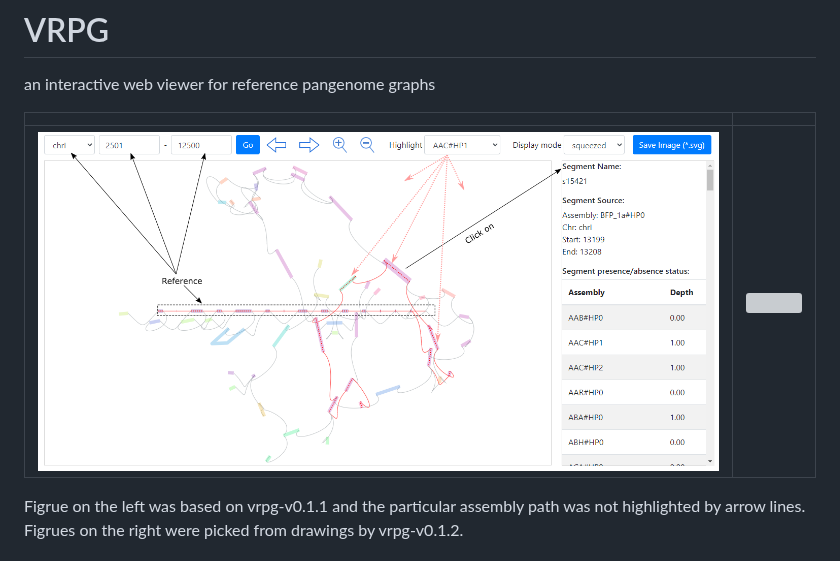
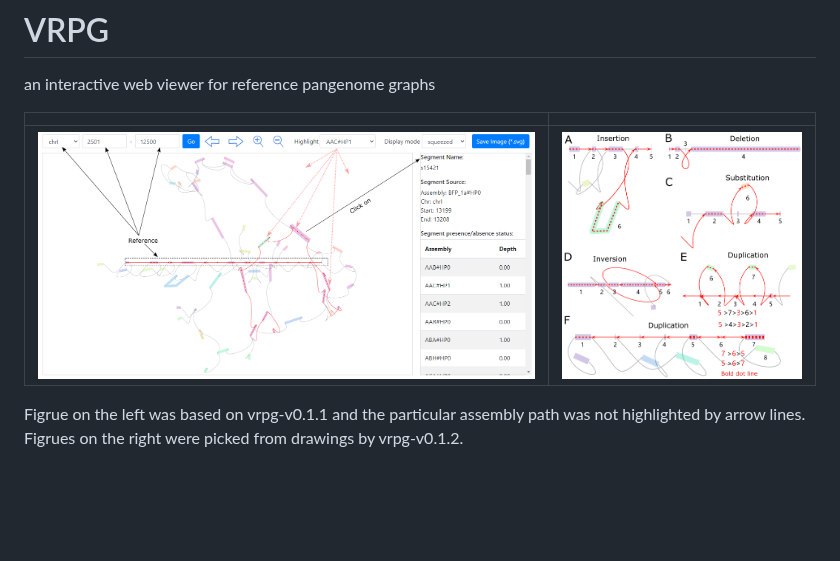
Before and after one commit to codeatcg/VRPG, a Markdown page: README.md, the part around the change. GitHub-like rendering; blank space fills up the shorter version; grey boxes are pictures that could not be loaded.

```diff
--- a/README.md
+++ b/README.md
@@ -3,7 +3,7 @@ an interactive web viewer for reference pangenome graphs
 
 |  |  |
 | --- | --- |
-| <img src="https://github.com/codeatcg/VRPG/blob/main/static/images/window2.png" width=600px/> | <img src="https://github.com/codeatcg/VRPG/blob/main/static/images/description3.png" width=400px/> |
+| <img src="https://github.com/codeatcg/VRPG/blob/main/static/images/window2.png" width=600px/> | <img src="https://github.com/codeatcg/VRPG/blob/main/static/images/description.png" width=400px/> |
 
 Figrue on the left was based on vrpg-v0.1.1 and the particular assembly path was not highlighted by arrow lines. Figrues on the right were picked from drawings by vrpg-v0.1.2.
 
```
